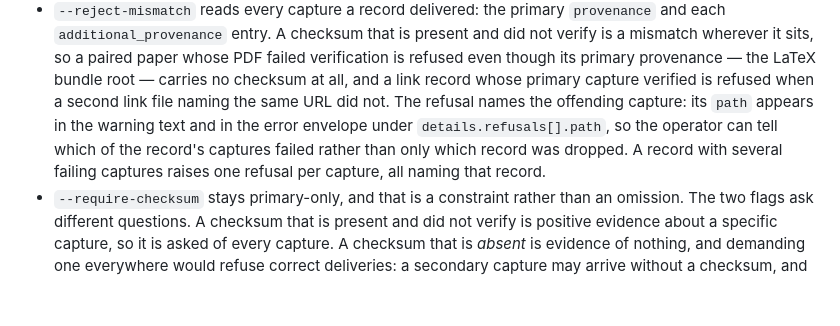
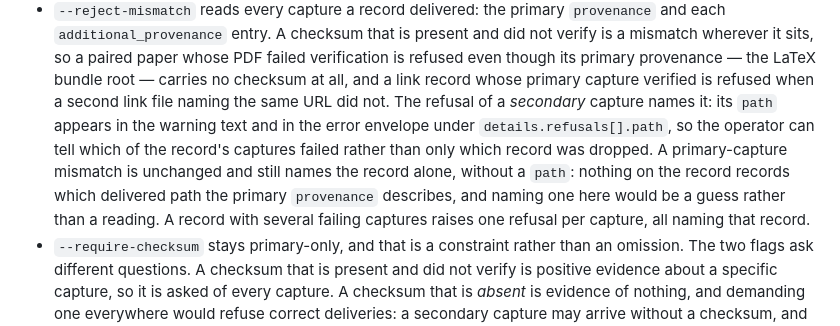
Before and after one commit to Denissvgn/evidence-wiki, a Markdown page: workspace-template/docs/source-delivery.md, the part around the change. GitHub-like rendering; blank space fills up the shorter version.

```diff
--- a/workspace-template/docs/source-delivery.md
+++ b/workspace-template/docs/source-delivery.md
@@ -399,11 +399,13 @@ Behavior in `source_inventory.py`:
   failed verification is refused even though its primary provenance — the LaTeX
   bundle root — carries no checksum at all, and a link record whose primary capture
   verified is refused when a second link file naming the same URL did not. The
-  refusal names the offending capture: its `path` appears in the warning text and in
-  the error envelope under `details.refusals[].path`, so the operator can tell which
-  of the record's captures failed rather than only which record was dropped. A record
-  with several failing captures raises one refusal per capture, all naming that
-  record.
+  refusal of a *secondary* capture names it: its `path` appears in the warning text
+  and in the error envelope under `details.refusals[].path`, so the operator can tell
+  which of the record's captures failed rather than only which record was dropped. A
+  primary-capture mismatch is unchanged and still names the record alone, without a
+  `path`: nothing on the record records which delivered path the primary `provenance`
+  describes, and naming one here would be a guess rather than a reading. A record with
+  several failing captures raises one refusal per capture, all naming that record.
 - `--require-checksum` stays primary-only, and that is a constraint rather than an
   omission. The two flags ask different questions. A checksum that is present and
   did not verify is positive evidence about a specific capture, so it is asked of
```
Also changed, not shown: CHANGELOG.md (+7 -5 lines).
